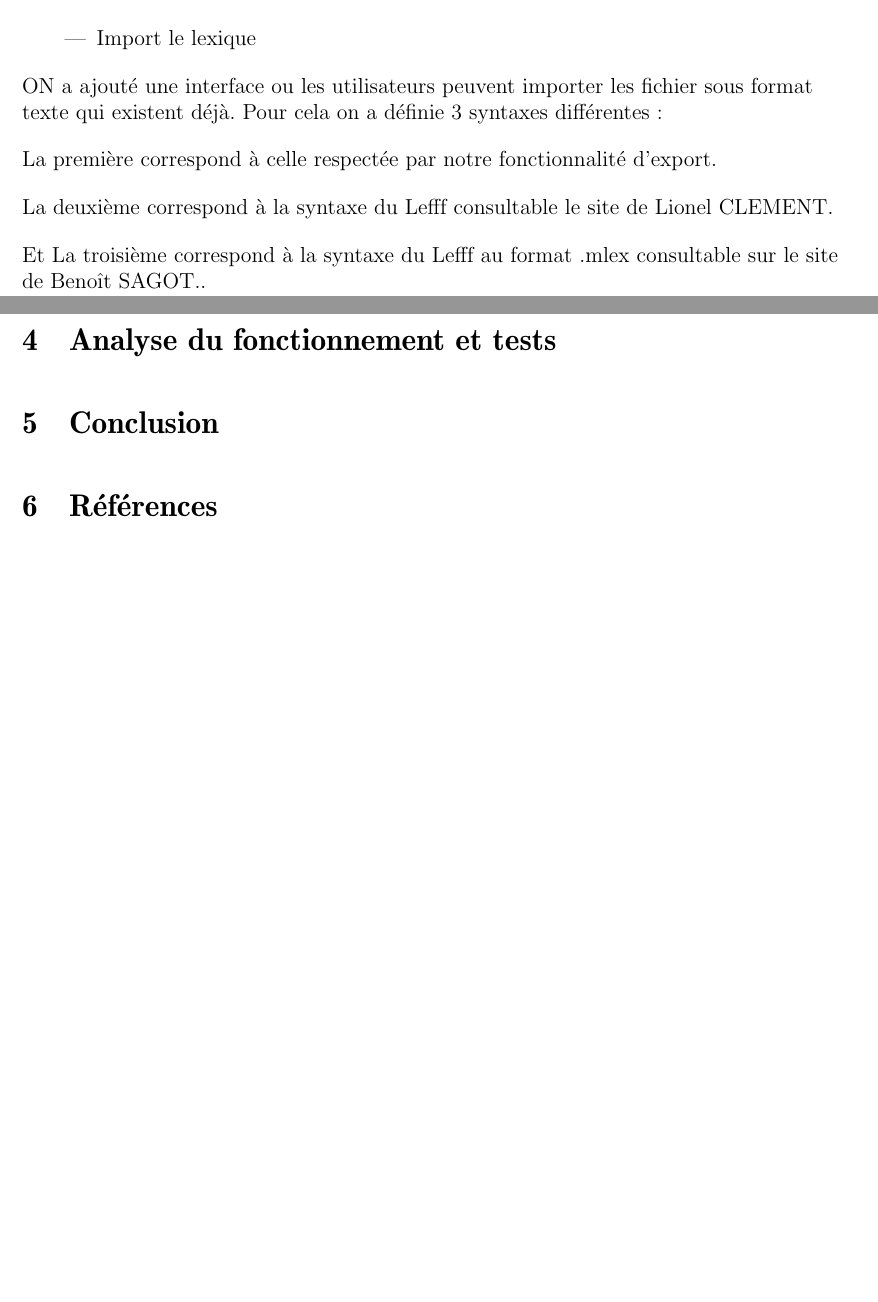
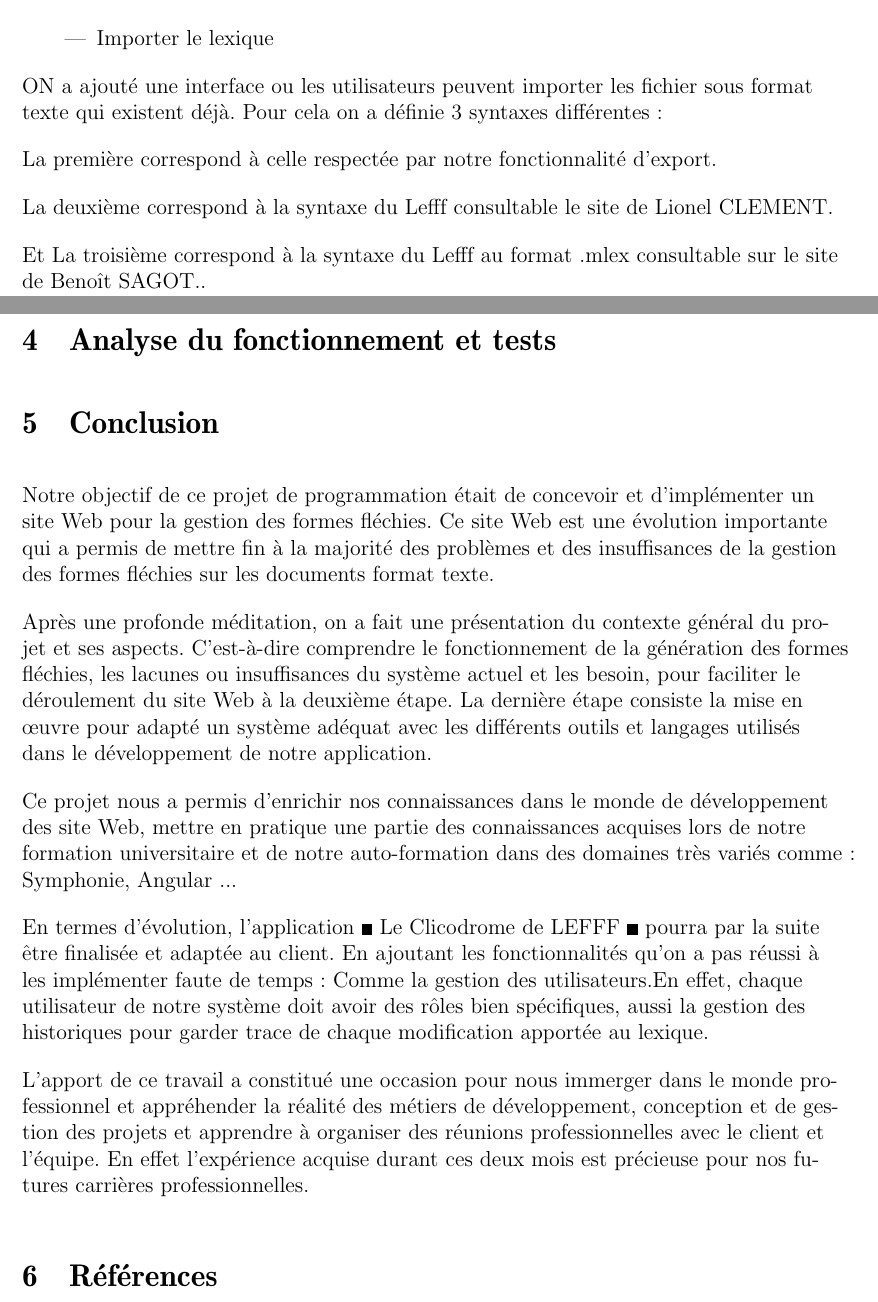
Before and after one commit to derflallys/ClicodromeduLeFFF, a LaTeX document (docs/Memoire.tex): two parts of pages 21 and 22 of 22, joined at a grey line, cut so that both start at the same text, the shorter picture padded with empty space. Compiled offline with pdfLaTeX.

Commit message:
Conclusion

```diff
--- a/docs/Memoire.tex
+++ b/docs/Memoire.tex
@@ -401,7 +401,7 @@ Les utilisateurs peuvent aussi exporter le lexique en extrayant tous les mots en
  \includegraphics[width=150mm]{img/ExportTxt.PNG}
 
 \begin{itemize}
-  \item Import le lexique
+  \item Importer le lexique
 \end{itemize}
 ON a ajouté une interface ou les utilisateurs peuvent importer les fichier sous format texte qui existent déjà. Pour cela on a définie 3 syntaxes différentes :
 
@@ -421,6 +421,21 @@ Et La troisième  correspond à la syntaxe du Lefff au format .mlex consultable
 
 \section{Conclusion}
 
+Notre objectif de ce projet de programmation était de concevoir et d'implémenter un site Web pour la gestion des formes fléchies.
+Ce site Web est une évolution importante qui a permis de mettre fin à la majorité des problèmes et des insuffisances de la gestion des formes fléchies sur les documents format texte.
+
+
+Après une profonde méditation, on a fait une présentation du contexte général du projet et ses aspects. C'est-à-dire comprendre le fonctionnement de la génération des formes fléchies, les lacunes ou insuffisances du système actuel et les besoin, pour faciliter le déroulement du site Web à la deuxième étape.
+La dernière étape consiste la mise en œuvre pour adapté un système
+adéquat avec les différents outils et langages utilisés dans le développement de notre application.
+
+Ce projet nous a permis d'enrichir nos connaissances dans le monde de développement des site Web, mettre en pratique une partie des connaissances acquises lors de notre formation universitaire et de notre auto-formation dans des domaines très variés comme :  Symphonie, Angular ...
+
+
+En termes d'évolution, l'application « Le Clicodrome de LEFFF » pourra par la suite être finalisée et adaptée au client.
+En ajoutant les fonctionnalités qu'on a pas réussi à les implémenter faute de temps: Comme la gestion des utilisateurs.En effet, chaque utilisateur de notre système doit avoir des rôles bien spécifiques, aussi la gestion des historiques pour garder trace de chaque modification apportée au lexique.
+
+L'apport de ce travail a constitué une occasion pour nous immerger dans le monde professionnel et appréhender la réalité des métiers de développement, conception et de gestion des projets et apprendre à organiser des réunions professionnelles avec le client et l'équipe. En effet l'expérience acquise durant ces deux mois est précieuse pour nos futures carrières professionnelles.
 \section{Références}
 \bibliography{references}
 \bibliographystyle{plain}
```
Also changed, not shown: docs/img/Ganttdiag.PNG (renamed from docs/Ganttdiag.PNG).
